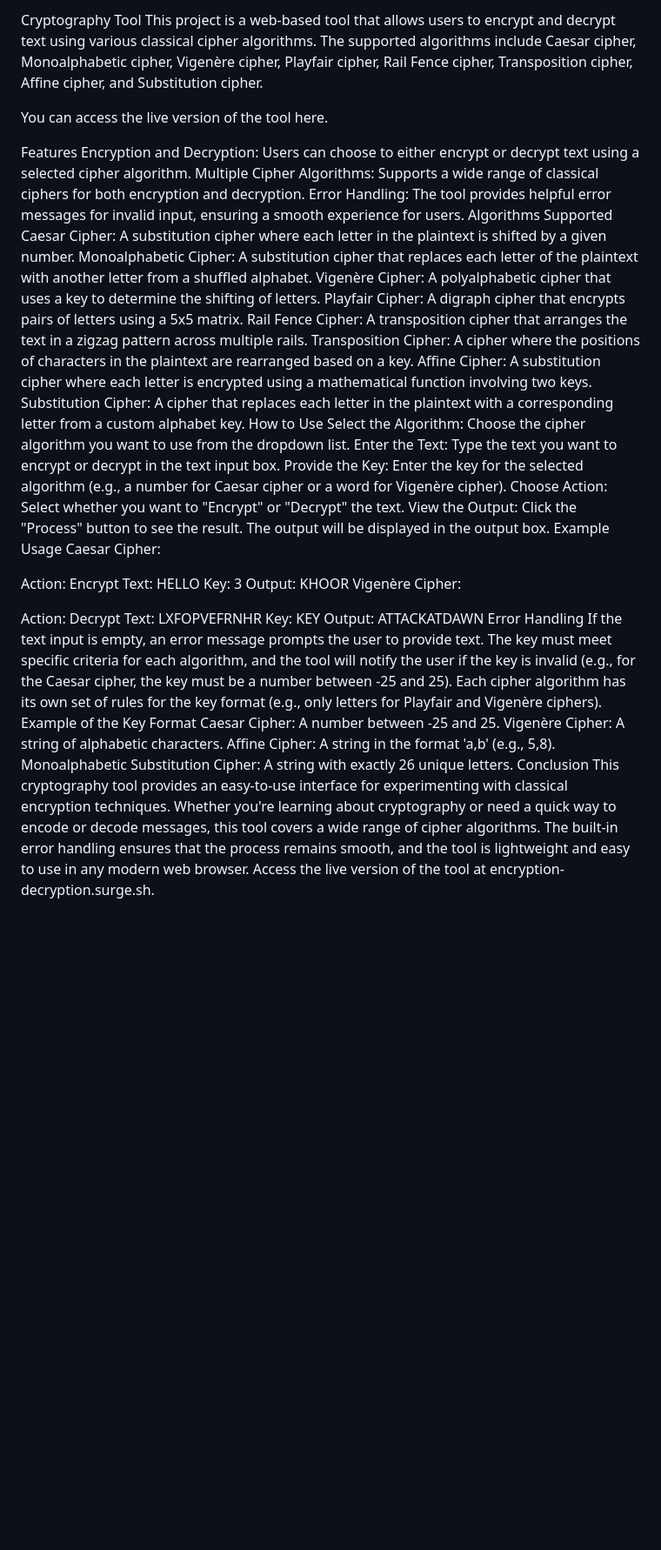
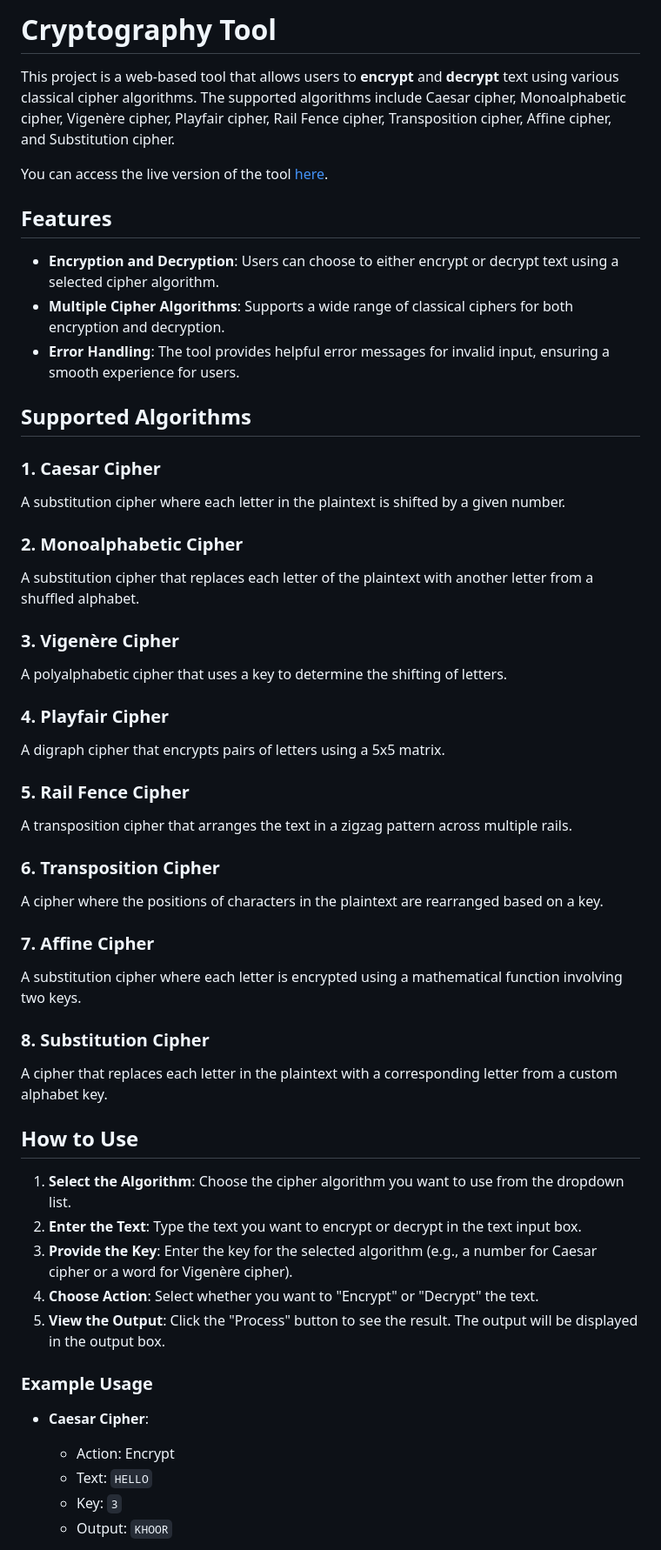
Before and after one commit to SaadDev-01/Cryptography-tool, a Markdown page: README.md, the part around one of its changes. Shown at 87% size. GitHub-like rendering; blank space fills up the shorter version.

```diff
--- a/README.md
+++ b/README.md
@@ -1,48 +1,54 @@
-Cryptography Tool
-This project is a web-based tool that allows users to encrypt and decrypt text using various classical cipher algorithms. The supported algorithms include Caesar cipher, Monoalphabetic cipher, Vigenère cipher, Playfair cipher, Rail Fence cipher, Transposition cipher, Affine cipher, and Substitution cipher.
+# Cryptography Tool
 
-You can access the live version of the tool here.
+This project is a web-based tool that allows users to **encrypt** and **decrypt** text using various classical cipher algorithms. The supported algorithms include Caesar cipher, Monoalphabetic cipher, Vigenère cipher, Playfair cipher, Rail Fence cipher, Transposition cipher, Affine cipher, and Substitution cipher.
 
-Features
-Encryption and Decryption: Users can choose to either encrypt or decrypt text using a selected cipher algorithm.
-Multiple Cipher Algorithms: Supports a wide range of classical ciphers for both encryption and decryption.
-Error Handling: The tool provides helpful error messages for invalid input, ensuring a smooth experience for users.
-Algorithms Supported
-Caesar Cipher: A substitution cipher where each letter in the plaintext is shifted by a given number.
-Monoalphabetic Cipher: A substitution cipher that replaces each letter of the plaintext with another letter from a shuffled alphabet.
-Vigenère Cipher: A polyalphabetic cipher that uses a key to determine the shifting of letters.
-Playfair Cipher: A digraph cipher that encrypts pairs of letters using a 5x5 matrix.
-Rail Fence Cipher: A transposition cipher that arranges the text in a zigzag pattern across multiple rails.
-Transposition Cipher: A cipher where the positions of characters in the plaintext are rearranged based on a key.
-Affine Cipher: A substitution cipher where each letter is encrypted using a mathematical function involving two keys.
-Substitution Cipher: A cipher that replaces each letter in the plaintext with a corresponding letter from a custom alphabet key.
-How to Use
-Select the Algorithm: Choose the cipher algorithm you want to use from the dropdown list.
-Enter the Text: Type the text you want to encrypt or decrypt in the text input box.
-Provide the Key: Enter the key for the selected algorithm (e.g., a number for Caesar cipher or a word for Vigenère cipher).
-Choose Action: Select whether you want to "Encrypt" or "Decrypt" the text.
-View the Output: Click the "Process" button to see the result. The output will be displayed in the output box.
-Example Usage
-Caesar Cipher:
+You can access the live version of the tool [here](https://encryption-decryption.surge.sh/).
 
-Action: Encrypt
-Text: HELLO
-Key: 3
-Output: KHOOR
-Vigenère Cipher:
+## Features
 
-Action: Decrypt
-Text: LXFOPVEFRNHR
-Key: KEY
-Output: ATTACKATDAWN
-Error Handling
-If the text input is empty, an error message prompts the user to provide text.
-The key must meet specific criteria for each algorithm, and the tool will notify the user if the key is invalid (e.g., for the Caesar cipher, the key must be a number between -25 and 25).
-Each cipher algorithm has its own set of rules for the key format (e.g., only letters for Playfair and Vigenère ciphers).
-Example of the Key Format
-Caesar Cipher: A number between -25 and 25.
-Vigenère Cipher: A string of alphabetic characters.
-Affine Cipher: A string in the format 'a,b' (e.g., 5,8).
-Monoalphabetic Substitution Cipher: A string with exactly 26 unique letters.
-Conclusion
-This cryptography tool provides an easy-to-use interface for experimenting with classical encryption techniques. Whether you're learning about cryptography or need a quick way to encode or decode messages, this tool covers a wide range of cipher algorithms. The built-in error handling ensures that the process remains smooth, and the tool is lightweight and easy to use in any modern web browser. Access the live version of the tool at encryption-decryption.surge.sh.
+- **Encryption and Decryption**: Users can choose to either encrypt or decrypt text using a selected cipher algorithm.
+- **Multiple Cipher Algorithms**: Supports a wide range of classical ciphers for both encryption and decryption.
+- **Error Handling**: The tool provides helpful error messages for invalid input, ensuring a smooth experience for users.
+
+## Supported Algorithms
+
+### 1. **Caesar Cipher**
+A substitution cipher where each letter in the plaintext is shifted by a given number.
+
+### 2. **Monoalphabetic Cipher**
+A substitution cipher that replaces each letter of the plaintext with another letter from a shuffled alphabet.
+
+### 3. **Vigenère Cipher**
+A polyalphabetic cipher that uses a key to determine the shifting of letters.
+
+### 4. **Playfair Cipher**
+A digraph cipher that encrypts pairs of letters using a 5x5 matrix.
+
+### 5. **Rail Fence Cipher**
+A transposition cipher that arranges the text in a zigzag pattern across multiple rails.
+
+### 6. **Transposition Cipher**
+A cipher where the positions of characters in the plaintext are rearranged based on a key.
+
+### 7. **Affine Cipher**
+A substitution cipher where each letter is encrypted using a mathematical function involving two keys.
+
+### 8. **Substitution Cipher**
+A cipher that replaces each letter in the plaintext with a corresponding letter from a custom alphabet key.
+
+## How to Use
+
+1. **Select the Algorithm**: Choose the cipher algorithm you want to use from the dropdown list.
+2. **Enter the Text**: Type the text you want to encrypt or decrypt in the text input box.
+3. **Provide the Key**: Enter the key for the selected algorithm (e.g., a number for Caesar cipher or a word for Vigenère cipher).
+4. **Choose Action**: Select whether you want to "Encrypt" or "Decrypt" the text.
+5. **View the Output**: Click the "Process" button to see the result. The output will be displayed in the output box.
+
+### Example Usage
+
+- **Caesar Cipher**:
+  - Action: Encrypt
+  - Text: `HELLO`
+  - Key: `3`
+  - Output: `KHOOR`
+
```
Also changed, not shown: other parts of README.md (+26 -0 lines).
